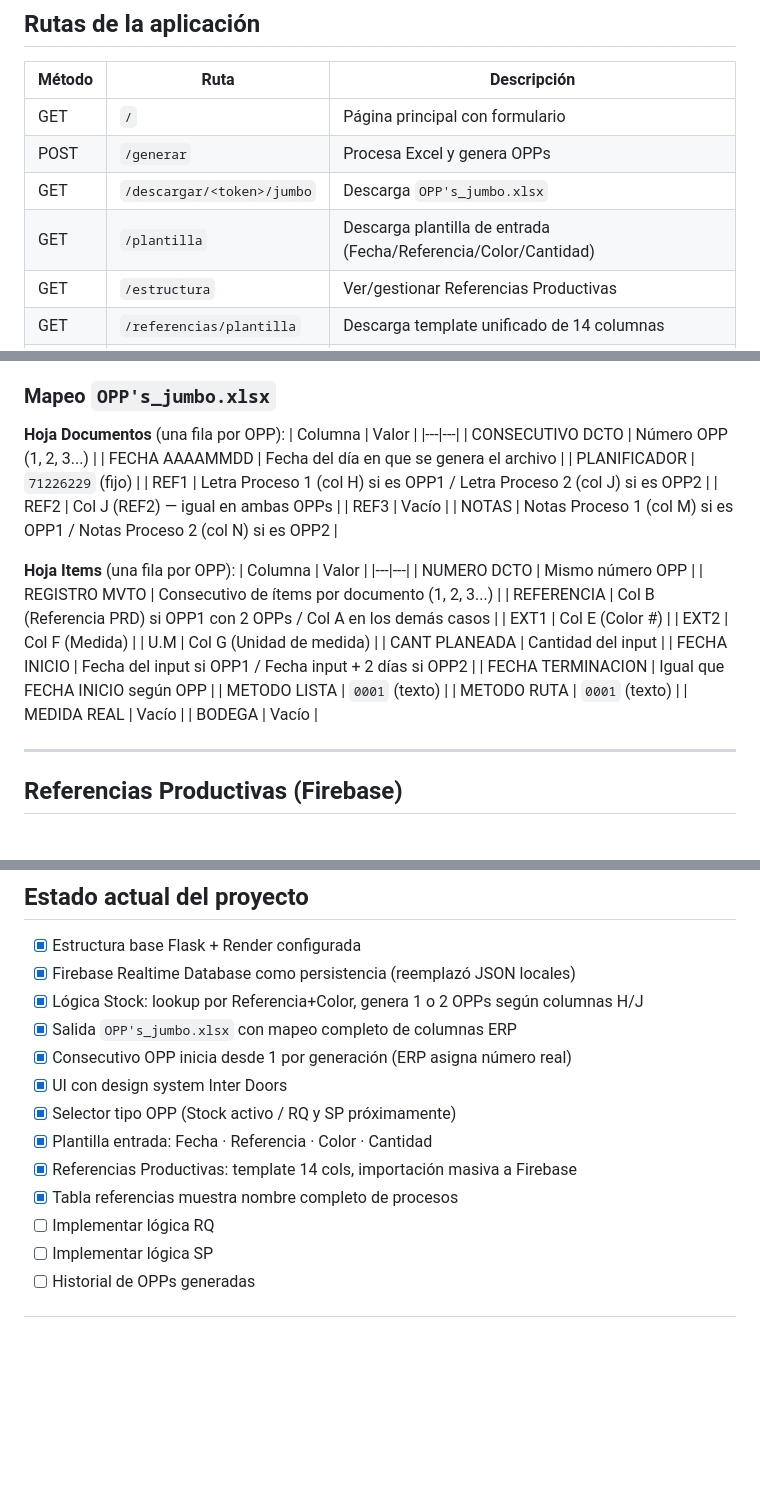
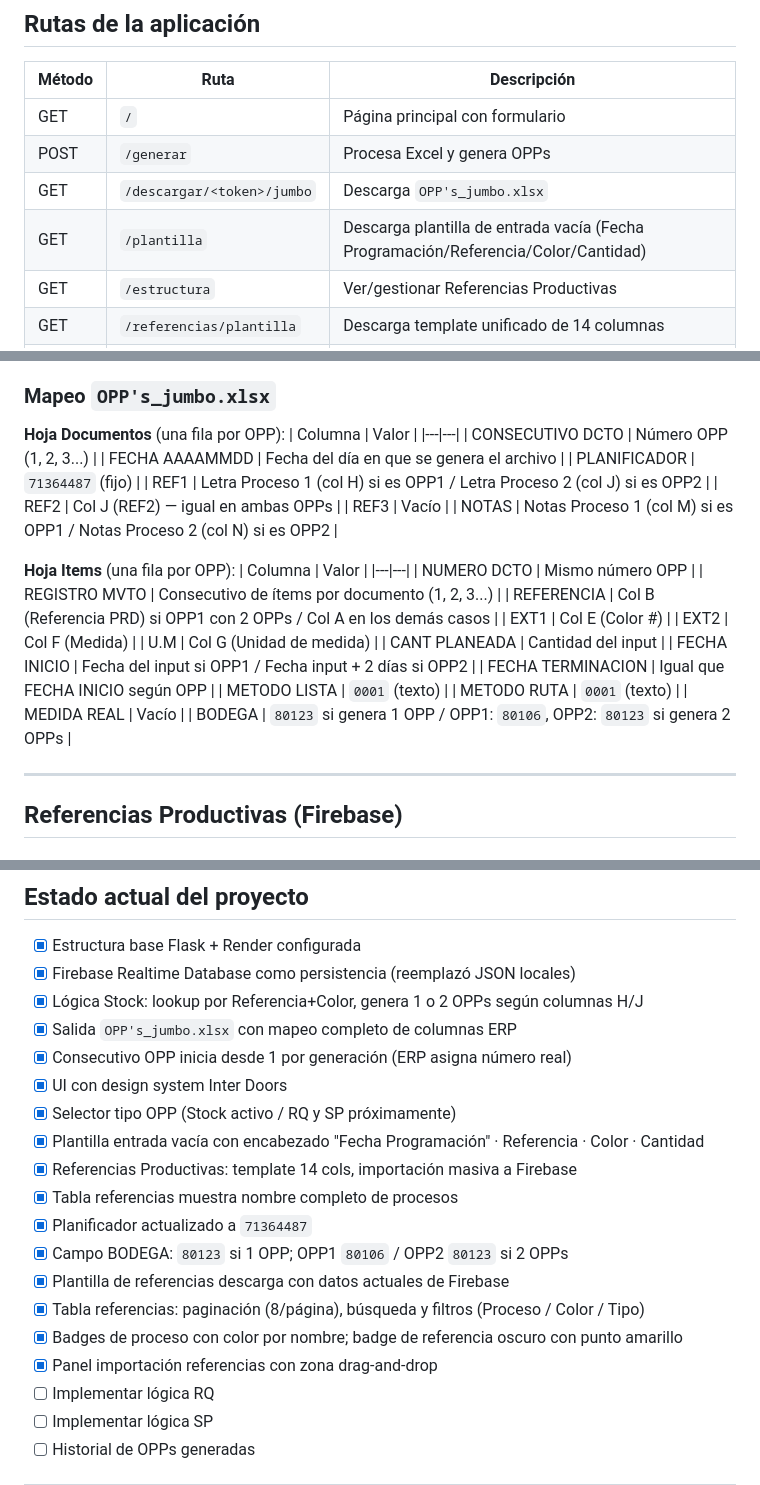
Before and after one commit to asistentelogistica2-maker/Opps-Control-Piso, a Markdown page: CONTEXTO.md, 3 parts joined by grey strips. Rendered like a GitHub page; blank space fills up the shorter version.

Commit message:
docs: actualiza CONTEXTO.md con todos los cambios de la sesion
- Planificador 71364487, logica de bodegas por cantidad de OPPs
- Plantilla entrada vacia con encabezado Fecha Programacion
- Plantilla referencias descarga con datos actuales de Firebase
- Tabla referencias: paginacion, busqueda, filtros y badges con color
- Panel importacion con zona drag-and-drop
- Estado actual actualizado

Co-Authored-By: Claude Sonnet 4.6 <noreply@anthropic.com>

```diff
--- a/CONTEXTO.md
+++ b/CONTEXTO.md
@@ -76,7 +76,7 @@ Proyecto Control Piso OPP/
 | GET | `/` | Página principal con formulario |
 | POST | `/generar` | Procesa Excel y genera OPPs |
 | GET | `/descargar/<token>/jumbo` | Descarga `OPP's_jumbo.xlsx` |
-| GET | `/plantilla` | Descarga plantilla de entrada (Fecha/Referencia/Color/Cantidad) |
+| GET | `/plantilla` | Descarga plantilla de entrada vacía (Fecha Programación/Referencia/Color/Cantidad) |
 | GET | `/estructura` | Ver/gestionar Referencias Productivas |
 | GET | `/referencias/plantilla` | Descarga template unificado de 14 columnas |
 | POST | `/referencias/importar` | Importa referencias desde Excel a Firebase |
@@ -101,7 +101,7 @@ Proyecto Control Piso OPP/
 |---|---|
 | CONSECUTIVO DCTO | Número OPP (1, 2, 3...) |
 | FECHA AAAAMMDD | Fecha del día en que se genera el archivo |
-| PLANIFICADOR | `71226229` (fijo) |
+| PLANIFICADOR | `71364487` (fijo) |
 | REF1 | Letra Proceso 1 (col H) si es OPP1 / Letra Proceso 2 (col J) si es OPP2 |
 | REF2 | Col J (REF2) — igual en ambas OPPs |
 | REF3 | Vacío |
@@ -122,7 +122,7 @@ Proyecto Control Piso OPP/
 | METODO LISTA | `0001` (texto) |
 | METODO RUTA | `0001` (texto) |
 | MEDIDA REAL | Vacío |
-| BODEGA | Vacío |
+| BODEGA | `80123` si genera 1 OPP / OPP1: `80106`, OPP2: `80123` si genera 2 OPPs |
 
 ---
 
@@ -218,9 +221,15 @@ git push
 - [x] Consecutivo OPP inicia desde 1 por generación (ERP asigna número real)
 - [x] UI con design system Inter Doors
 - [x] Selector tipo OPP (Stock activo / RQ y SP próximamente)
-- [x] Plantilla entrada: Fecha · Referencia · Color · Cantidad
+- [x] Plantilla entrada vacía con encabezado "Fecha Programación" · Referencia · Color · Cantidad
 - [x] Referencias Productivas: template 14 cols, importación masiva a Firebase
 - [x] Tabla referencias muestra nombre completo de procesos
+- [x] Planificador actualizado a `71364487`
+- [x] Campo BODEGA: `80123` si 1 OPP; OPP1 `80106` / OPP2 `80123` si 2 OPPs
+- [x] Plantilla de referencias descarga con datos actuales de Firebase
+- [x] Tabla referencias: paginación (8/página), búsqueda y filtros (Proceso / Color / Tipo)
+- [x] Badges de proceso con color por nombre; badge de referencia oscuro con punto amarillo
+- [x] Panel importación referencias con zona drag-and-drop
 - [ ] Implementar lógica RQ
 - [ ] Implementar lógica SP
 - [ ] Historial de OPPs generadas
```
Also changed, not shown: other parts of CONTEXTO.md (+3 -0 lines).
